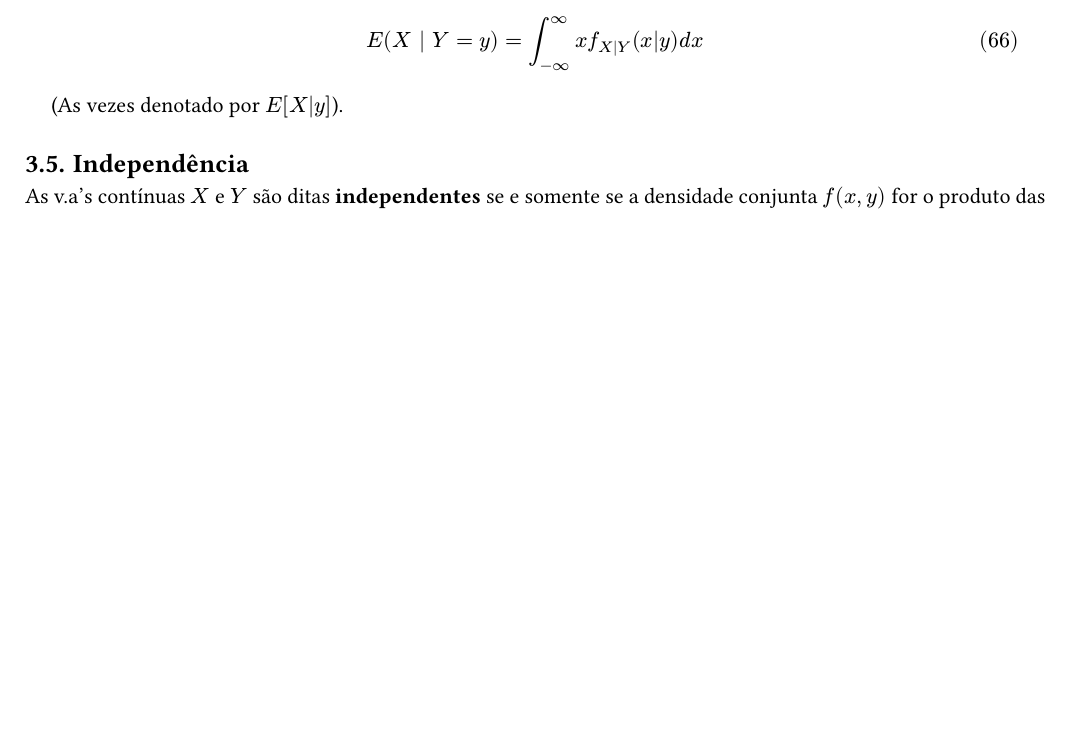
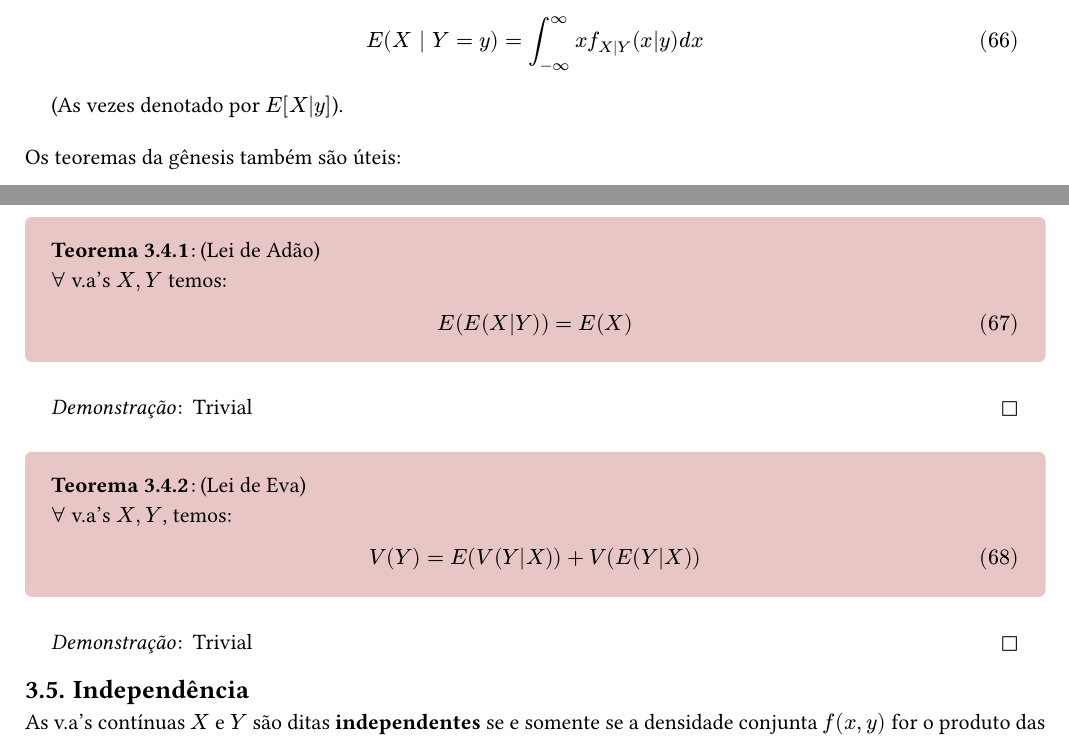
Before and after one commit to jaopredo/holy-emapian-scripture, a Typst document (3rd_semester/Probability/Recaps/A2_recap.typ): part of page 10 of 10 before the commit and two parts of pages 10 and 11 of 11 after it, the two joined at a grey line, cut so that both start at the same text, the shorter picture padded with empty space. The pictures show the PDF file 3rd_semester/Probability/Recaps/A2_recap.pdf that the author committed with the source.

Commit message:
fix: adding adam and eve's law to prob A2 recap

```diff
--- a/3rd_semester/Probability/Recaps/A2_recap.typ
+++ b/3rd_semester/Probability/Recaps/A2_recap.typ
@@ -670,6 +670,32 @@ Isso é bem útil:
   (As vezes denotado por $E[X|y]$).
 ]
 
+Os teoremas da gênesis também são úteis:
+
+#theorem[(Lei de Adão)\
+  $forall$ v.a's $X, Y$ temos:
+
+  $
+    E(E(X|Y)) = E(X)
+  $
+]
+
+#proof[
+  Trivial
+]
+
+#theorem[(Lei de Eva)\
+  $forall$ v.a's $X, Y$, temos:
+
+  $
+    V(Y) = E(V(Y|X)) + V(E(Y|X))
+  $
+]
+
+#proof[
+  Trivial
+]
+
 == Independência
 
 As v.a's contínuas $X$ e $Y$ são ditas *independentes* se e somente se a densidade conjunta $f(x,y)$ for o produto das marginais:
```
Also changed, not shown: 3rd_semester/Probability/Recaps/A2_recap.pdf.
